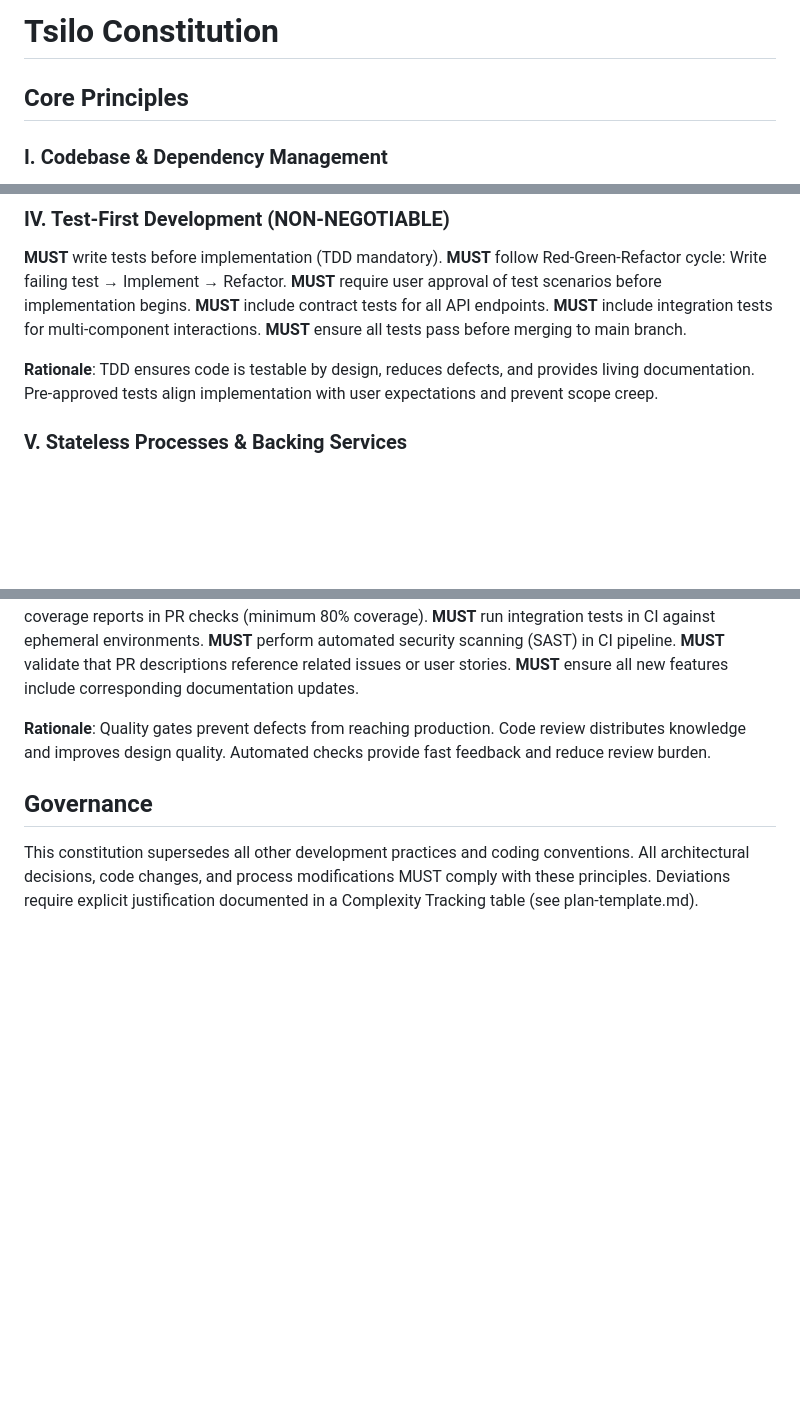
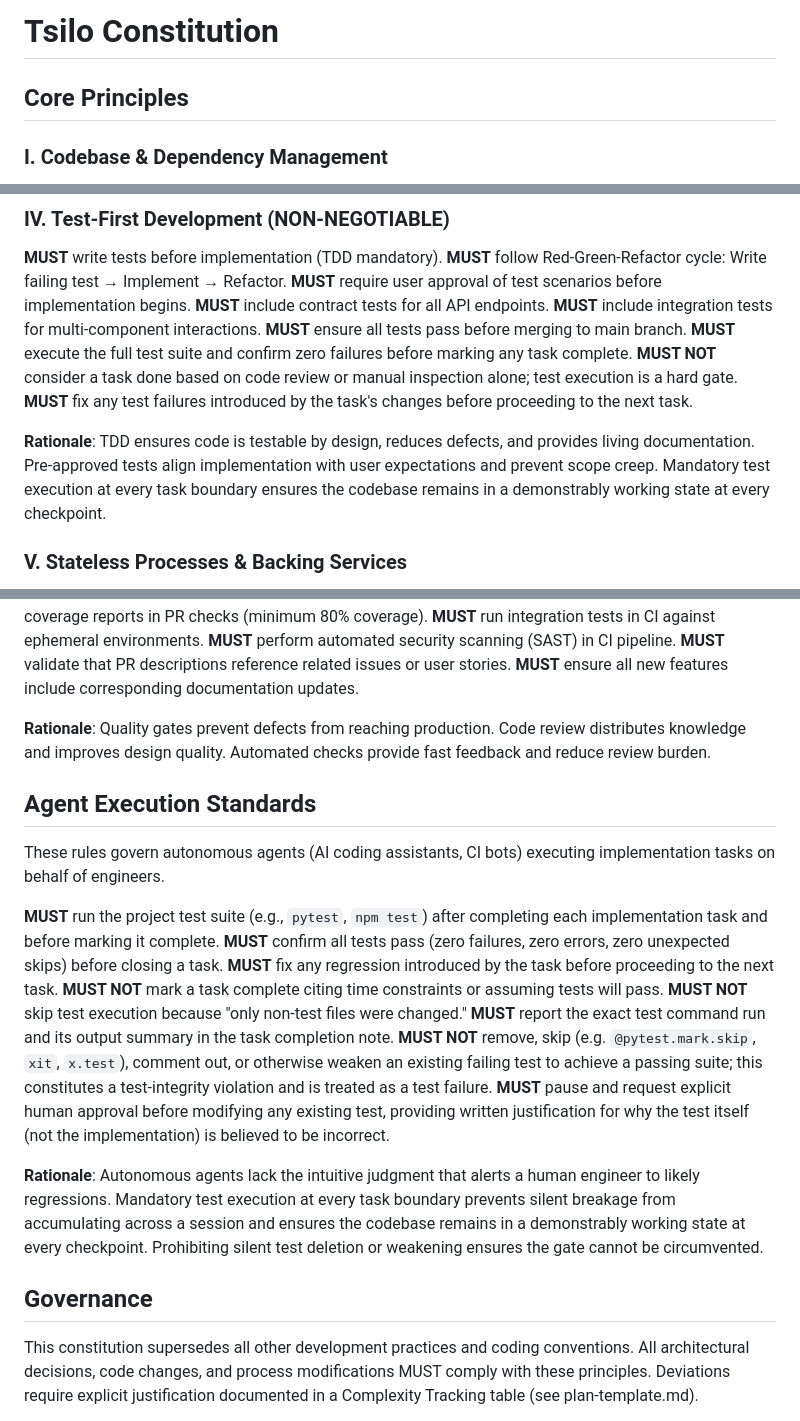
Before and after one commit to jsimpso/tsilo, a Markdown page: .specify/memory/constitution.md, 3 parts joined by grey strips. GitHub-like rendering; blank space fills up the shorter version.

Commit message:
Add test gates to constitution

```diff
--- a/.specify/memory/constitution.md
+++ b/.specify/memory/constitution.md
@@ -1,13 +1,13 @@
 <!--
 Sync Impact Report:
-- Version: 1.0.0 (initial constitution establishment)
-- Modified principles: N/A (initial creation)
-- Added sections: All core principles, Security & Performance Standards, Development Workflow
+- Version: 1.0.0 → 1.1.0
+- Modified principles: IV. Test-First Development (added task-level test-execution gate rules)
+- Added sections: Agent Execution Standards
 - Removed sections: N/A
 - Templates requiring updates:
-  ✅ plan-template.md - Constitution Check section aligns with principles
-  ✅ spec-template.md - User scenarios align with UX consistency principle
-  ✅ tasks-template.md - Test-first workflow aligns with TDD principle
+  ✅ plan-template.md - Constitution Check gates unchanged; Test-First gate already covers this
+  ✅ spec-template.md - Scope/requirements alignment unaffected
+  ✅ tasks-template.md - Added note distinguishing writing tests (optional) vs. running tests (mandatory)
 - Follow-up TODOs: None
 -->
 
@@ -51,8 +51,11 @@ Sync Impact Report:
 **MUST** include contract tests for all API endpoints.
 **MUST** include integration tests for multi-component interactions.
 **MUST** ensure all tests pass before merging to main branch.
+**MUST** execute the full test suite and confirm zero failures before marking any task complete.
+**MUST NOT** consider a task done based on code review or manual inspection alone; test execution is a hard gate.
+**MUST** fix any test failures introduced by the task's changes before proceeding to the next task.
 
-**Rationale**: TDD ensures code is testable by design, reduces defects, and provides living documentation. Pre-approved tests align implementation with user expectations and prevent scope creep.
+**Rationale**: TDD ensures code is testable by design, reduces defects, and provides living documentation. Pre-approved tests align implementation with user expectations and prevent scope creep. Mandatory test execution at every task boundary ensures the codebase remains in a demonstrably working state at every checkpoint.
 
 ### V. Stateless Processes & Backing Services
 
@@ -159,6 +162,33 @@ Sync Impact Report:
 
 **Rationale**: Quality gates prevent defects from reaching production. Code review distributes knowledge and improves design quality. Automated checks provide fast feedback and reduce review burden.
 
+## Agent Execution Standards
+
+These rules govern autonomous agents (AI coding assistants, CI bots) executing
+implementation tasks on behalf of engineers.
+
+**MUST** run the project test suite (e.g., `pytest`, `npm test`) after completing
+each implementation task and before marking it complete.
+**MUST** confirm all tests pass (zero failures, zero errors, zero unexpected skips)
+before closing a task.
+**MUST** fix any regression introduced by the task before proceeding to the next task.
+**MUST NOT** mark a task complete citing time constraints or assuming tests will pass.
+**MUST NOT** skip test execution because "only non-test files were changed."
+**MUST** report the exact test command run and its output summary in the task
+completion note.
+**MUST NOT** remove, skip (e.g. `@pytest.mark.skip`, `xit`, `x.test`), comment out,
+or otherwise weaken an existing failing test to achieve a passing suite; this
+constitutes a test-integrity violation and is treated as a test failure.
+**MUST** pause and request explicit human approval before modifying any existing test,
+providing written justification for why the test itself (not the implementation) is
+believed to be incorrect.
+
+**Rationale**: Autonomous agents lack the intuitive judgment that alerts a human
+engineer to likely regressions. Mandatory test execution at every task boundary
+prevents silent breakage from accumulating across a session and ensures the codebase
+remains in a demonstrably working state at every checkpoint. Prohibiting silent test
+deletion or weakening ensures the gate cannot be circumvented.
+
 ## Governance
 
 This constitution supersedes all other development practices and coding conventions. All architectural decisions, code changes, and process modifications MUST comply with these principles. Deviations require explicit justification documented in a Complexity Tracking table (see plan-template.md).
```
Also changed, not shown: other parts of .specify/memory/constitution.md (+1 -1 lines), .specify/templates/tasks-template.md (+6 -0 lines).
